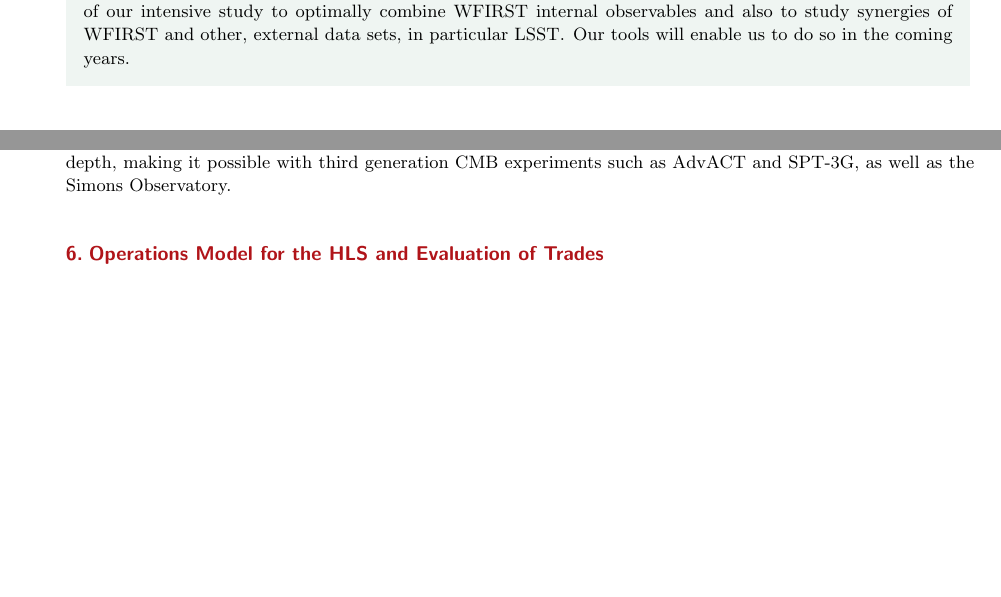
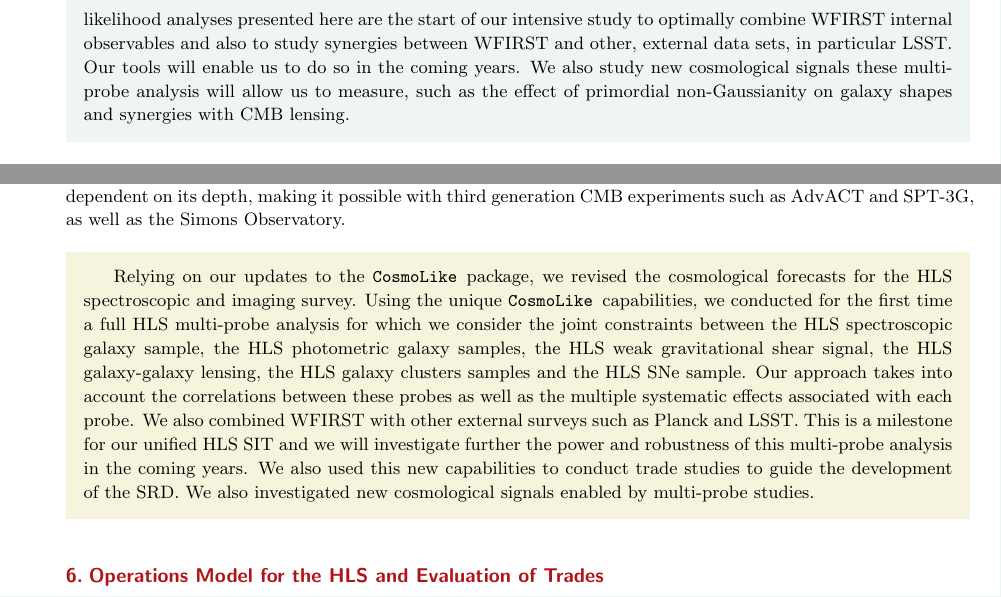
Before and after one commit to WFIRST-HLS-Cosmology/Annual-Report-April-17, a LaTeX document (wfirst_sit_hls_cosmology_annual_report_april17.tex, which reads section_forecast.tex): two parts of pages 56 and 58 of 78, joined at a grey line, cut so that both start at the same text, the shorter picture padded with empty space. Compiled offline with pdfLaTeX.

Commit message:
Cleaned up forecasts

```diff
--- a/section_forecast.tex
+++ b/section_forecast.tex
@@ -265,7 +265,7 @@ will recover the lost information.
 \subsection{Expanding the Science Case - Multi-Probe Forecasts}
 
 \begin{summaryii}
-Using our updates to the \CoLi package described in the previous sections, we have now implemented a full multi-probe analysis. We are able to combine \emph{all} cosmological probes enabled by WFIRST HLS. This is one of the major goal of our unified HLS SIT. We present here the first results. Multi-probe studies are extremely promising and an area of active research. The likelihood analyses presented here are the start of our intensive study to optimally combine WFIRST internal observables and also to study synergies of WFIRST and other, external data sets, in particular LSST\@. Our tools will enable us to do so in the coming years.
+Using our updates to the \CoLi package described in the previous sections, we have now implemented a full multi-probe analysis, an extremely promising area of active research. We are able to combine \emph{all} cosmological probes enabled by WFIRST HLS. This is one of the major goal of our unified HLS SIT. The likelihood analyses presented here are the start of our intensive study to optimally combine WFIRST internal observables and also to study synergies between WFIRST and other, external data sets, in particular LSST\@. Our tools will enable us to do so in the coming years. We also study new cosmological signals these multi-probe analysis will allow us to measure, such as the effect of primordial non-Gaussianity on galaxy shapes and synergies with CMB lensing.
 \end{summaryii}
 
 
@@ -370,3 +370,14 @@ intrinsic alignment. It is also robust to changes in the beam and the
 effectiveness of the component separation of the CMB experiment, and slowly
 dependent on its depth, making it possible with third generation CMB experiments
 such as AdvACT and SPT-3G, as well as the Simons Observatory.
+
+
+\begin{summary}
+Relying on our updates to the \CoLi package, we revised the cosmological
+forecasts for the HLS spectroscopic and imaging survey. Using the unique \CoLi
+capabilities, we conducted for the first time a full HLS multi-probe analysis
+for which we consider the joint constraints between the HLS spectroscopic galaxy
+sample, the HLS photometric galaxy samples, the HLS weak gravitational shear
+signal, the HLS galaxy-galaxy lensing, the HLS galaxy clusters samples and the HLS SNe sample. Our
+approach takes into account the correlations between these probes as well as the multiple systematic effects associated with each probe. We also combined WFIRST with other external surveys such as Planck and LSST. This is a milestone for our unified HLS SIT and we will investigate further the power and robustness of this multi-probe analysis in the coming years. We also used this new capabilities to conduct trade studies to guide the development of the SRD. We also investigated new cosmological signals enabled by multi-probe studies.
+\end{summary}
```
Also changed, not shown: section_forecast.tex (2 more changed lines).
